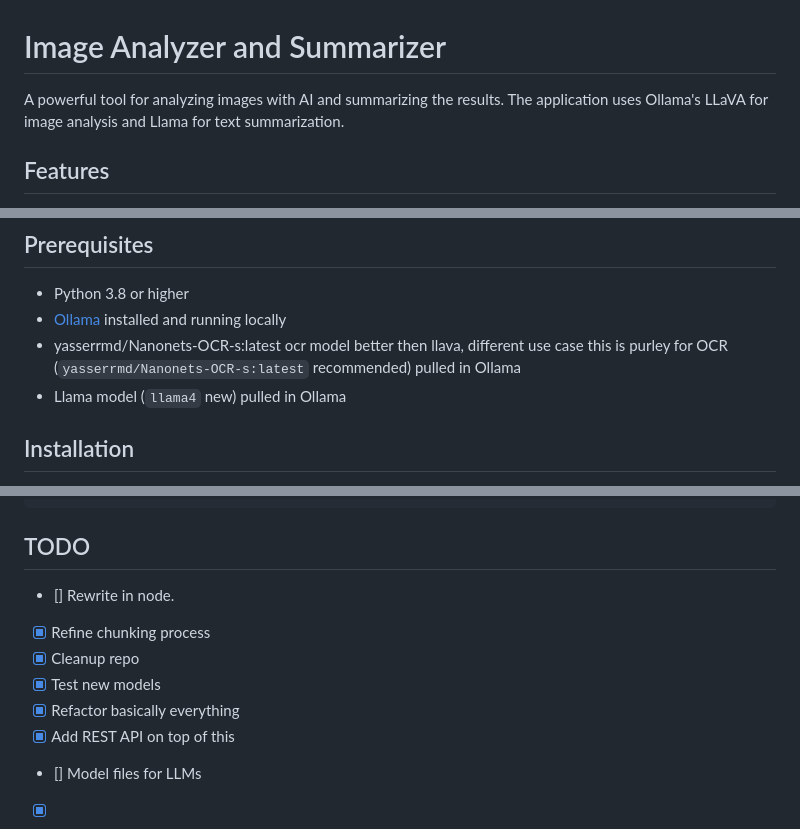
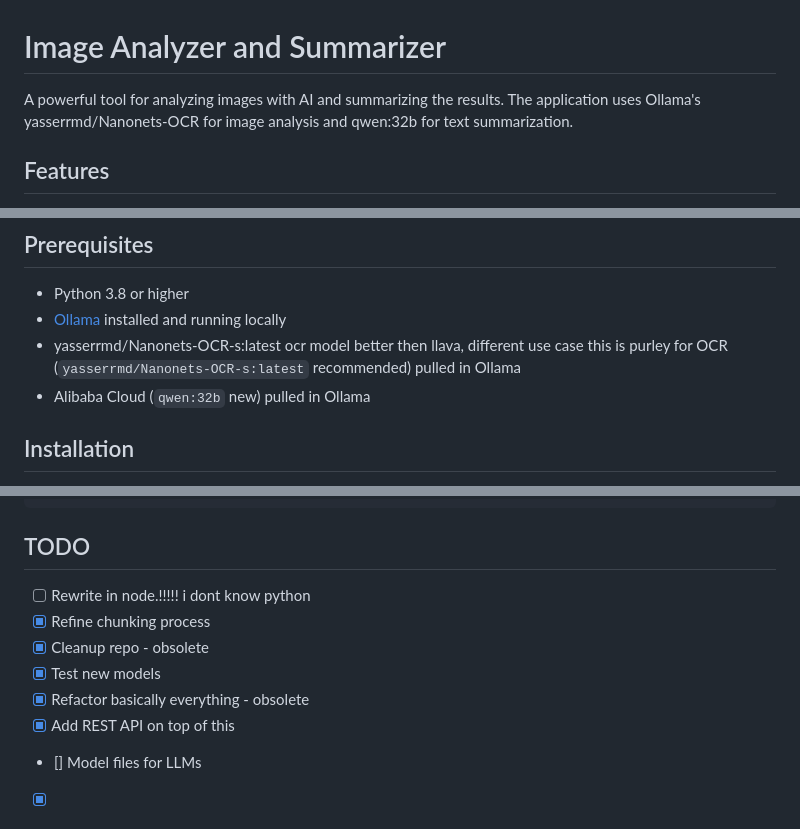
Before and after one commit to mrdja026/image_analyzer, a Markdown page: README.md, 3 parts joined by grey strips. Rendered like a GitHub page.

Commit message:
Update README.md
i cant md

```diff
--- a/README.md
+++ b/README.md
@@ -1,6 +1,6 @@
 # Image Analyzer and Summarizer
 
-A powerful tool for analyzing images with AI and summarizing the results. The application uses Ollama's LLaVA for image analysis and Llama for text summarization.
+A powerful tool for analyzing images with AI and summarizing the results. The application uses Ollama's yasserrmd/Nanonets-OCR for image analysis and qwen:32b for text summarization.
 
 ## Features
 
@@ -17,7 +17,7 @@ A powerful tool for analyzing images with AI and summarizing the results. The ap
 - Python 3.8 or higher
 - [Ollama](https://ollama.ai/) installed and running locally
 - yasserrmd/Nanonets-OCR-s:latest ocr model better then llava, different use case this is purley for OCR (`yasserrmd/Nanonets-OCR-s:latest` recommended) pulled in Ollama
-- Llama model (`llama4` new) pulled in Ollama
+- Alibaba Cloud (`qwen:32b` new) pulled in Ollama
 
 ## Installation
 
@@ -216,11 +216,11 @@ python -m image_analyzer path/to/image.jpg --role po
 
 ## TODO
 
-- [] Rewrite in node.
+- [ ] Rewrite in node.!!!!! i dont know python
 - [x] Refine chunking process
-- [x] Cleanup repo
+- [x] Cleanup repo - obsolete
 - [x] Test new models
-- [x] Refactor basically everything
+- [x] Refactor basically everything - obsolete
 - [x] Add REST API on top of this
 - [] Model files for LLMs
 - [x] Check other models (llama3b is weak)
```
